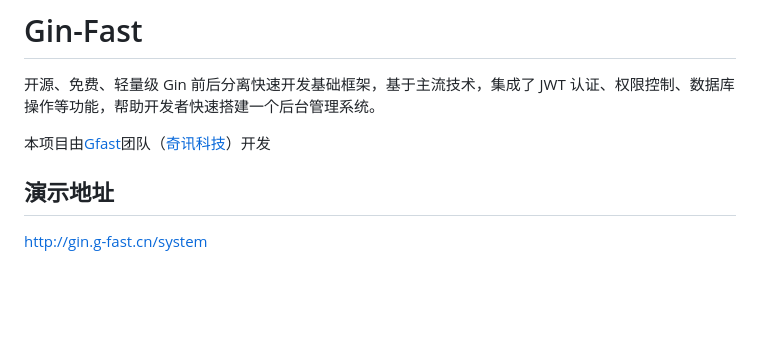
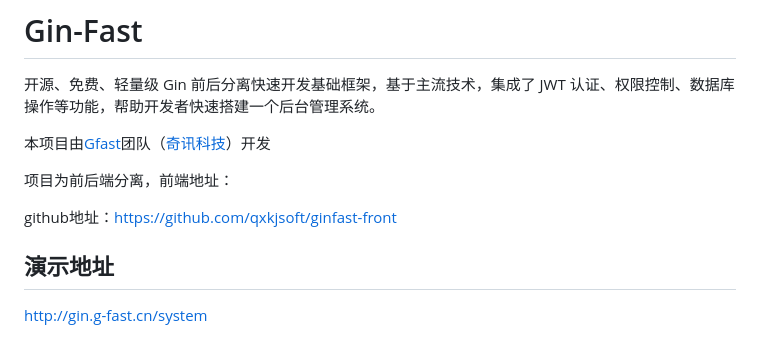
Before and after one commit to qxkjsoft/ginfast, a Markdown page: README.md, the part around the change. GitHub-like rendering; blank space fills up the shorter version.

Commit message:
fix README.md 前端地址

```diff
--- a/README.md
+++ b/README.md
@@ -3,6 +3,10 @@
 开源、免费、轻量级 Gin 前后分离快速开发基础框架，基于主流技术，集成了 JWT 认证、权限控制、数据库操作等功能，帮助开发者快速搭建一个后台管理系统。
 
 本项目由[Gfast](https://github.com/tiger1103/gfast)团队（[奇讯科技](https://www.qjit.cn)）开发
+
+项目为前后端分离，前端地址：
+
+github地址：[https://github.com/qxkjsoft/ginfast-front](https://github.com/qxkjsoft/ginfast-front)
 
 ## 演示地址
 
```
